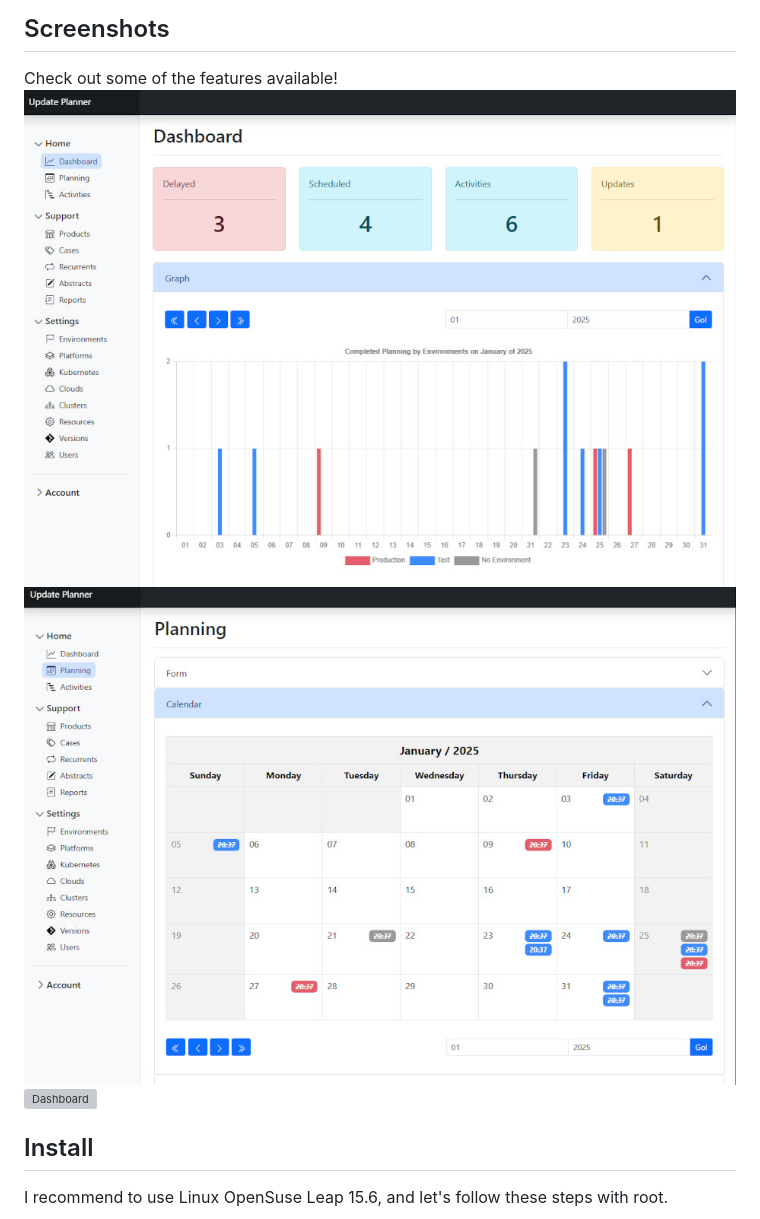
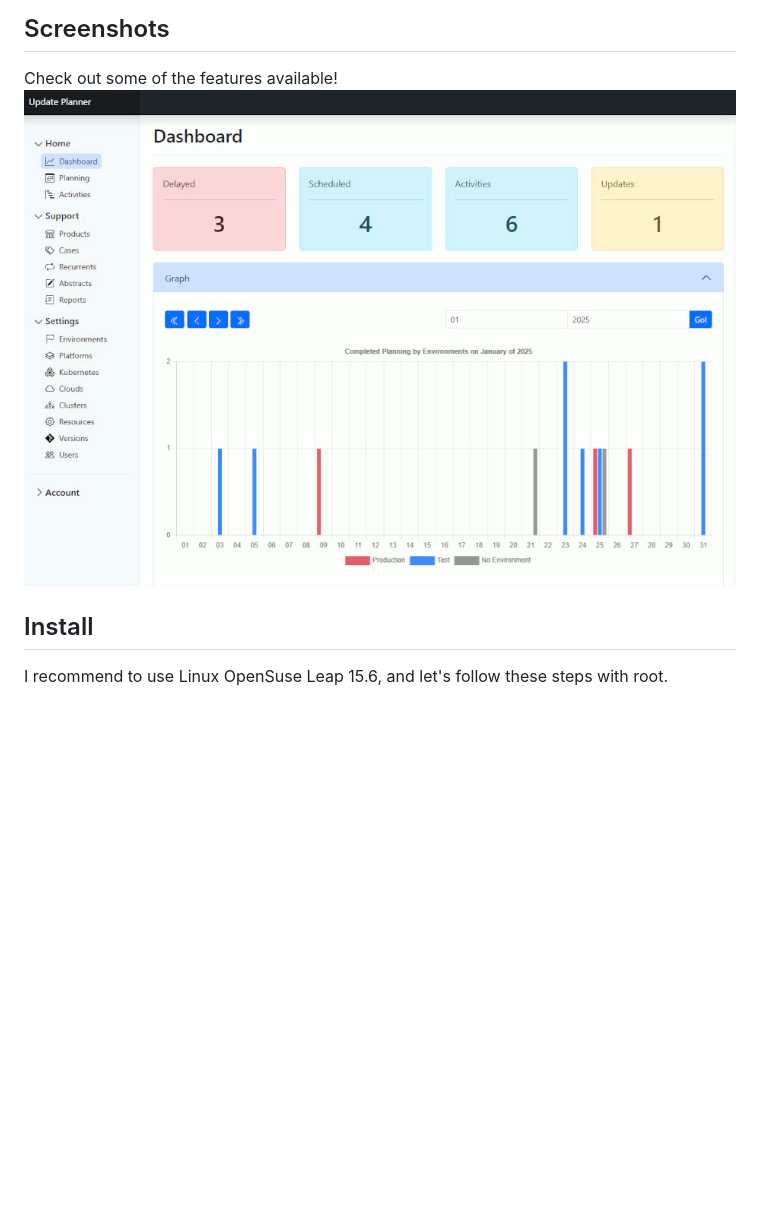
Before and after one commit to dobzinski/dobzinski-updateplanner, a Markdown page: README.md, the part around the change. Rendered like a GitHub page; pictures changed too: images/dashboard.jpg (deleted), images/planning.jpg (deleted), images/screens.gif (added); blank space fills up the shorter version; grey boxes are pictures that could not be loaded.

```diff
--- a/README.md
+++ b/README.md
@@ -31,9 +31,7 @@ This project is using:
 ## Screenshots
 
 Check out some of the features available!
-![Dashboard](images/dashboard.jpg)
-![Dashboard](images/planning.jpg)
-![Dashboard](images/activities.jpg)
+![Dashboard](images/screens.gif)
 
 
 ## Install
```
Also changed, not shown: images/welcome.gif.
